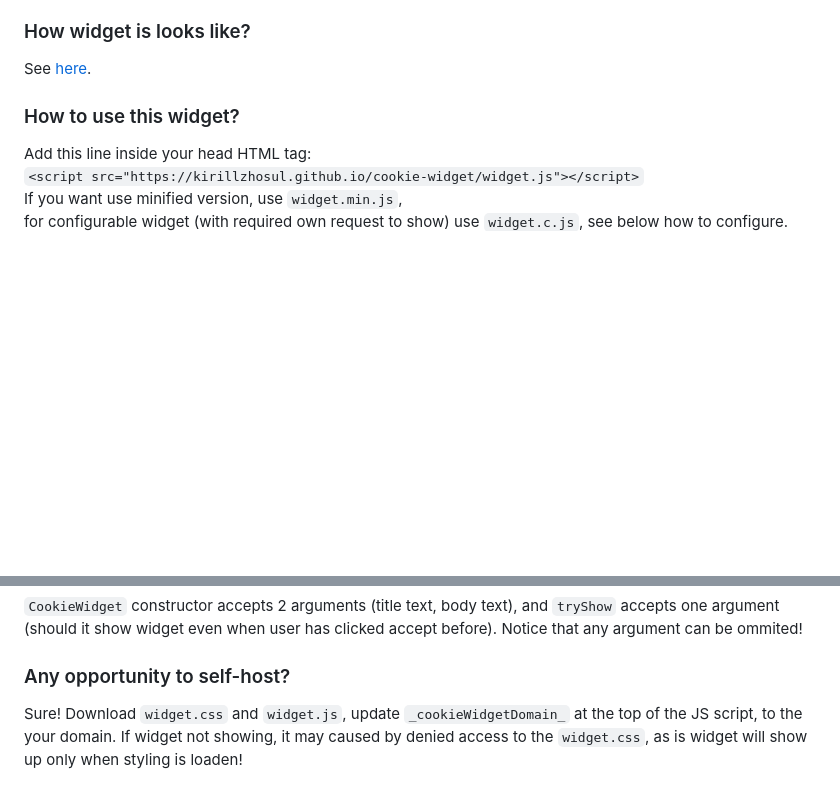
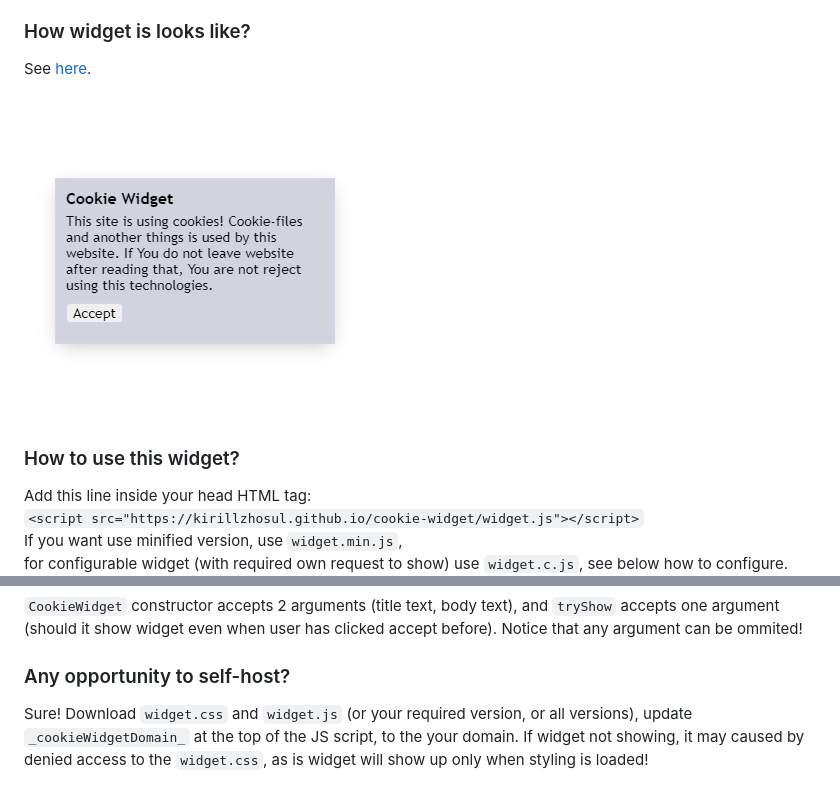
Before and after one commit to kirillzhosul/cookie-widget, a Markdown page: README.md, 2 parts joined by grey strips. Drawn GitHub-style; pictures changed too: readme/example.png (added); blank space fills up the shorter version.

Commit message:
Update docs, add preview image

```diff
--- a/README.md
+++ b/README.md
@@ -10,6 +10,8 @@ Widget does not includes any tracking or server-side, being deployed only using
 ### How widget is looks like?
 
 See [here](https://kirillzhosul.github.io/cookie-widget).
+
+![Widget preview](/readme/example.png)
 
 ### How to use this widget?
 
@@ -31,5 +33,5 @@ new CookieWidget("Title", "Body!").tryShow(true);
 
 ### Any opportunity to self-host?
 
-Sure! Download `widget.css` and `widget.js`, update `_cookieWidgetDomain_` at the top of the JS script, to the your domain.
-If widget not showing, it may caused by denied access to the `widget.css`, as is widget will show up only when styling is loaden!
+Sure! Download `widget.css` and `widget.js` (or your required version, or all versions), update `_cookieWidgetDomain_` at the top of the JS script, to the your domain.
+If widget not showing, it may caused by denied access to the `widget.css`, as is widget will show up only when styling is loaded!
```
Also changed, not shown: 1 other file.
